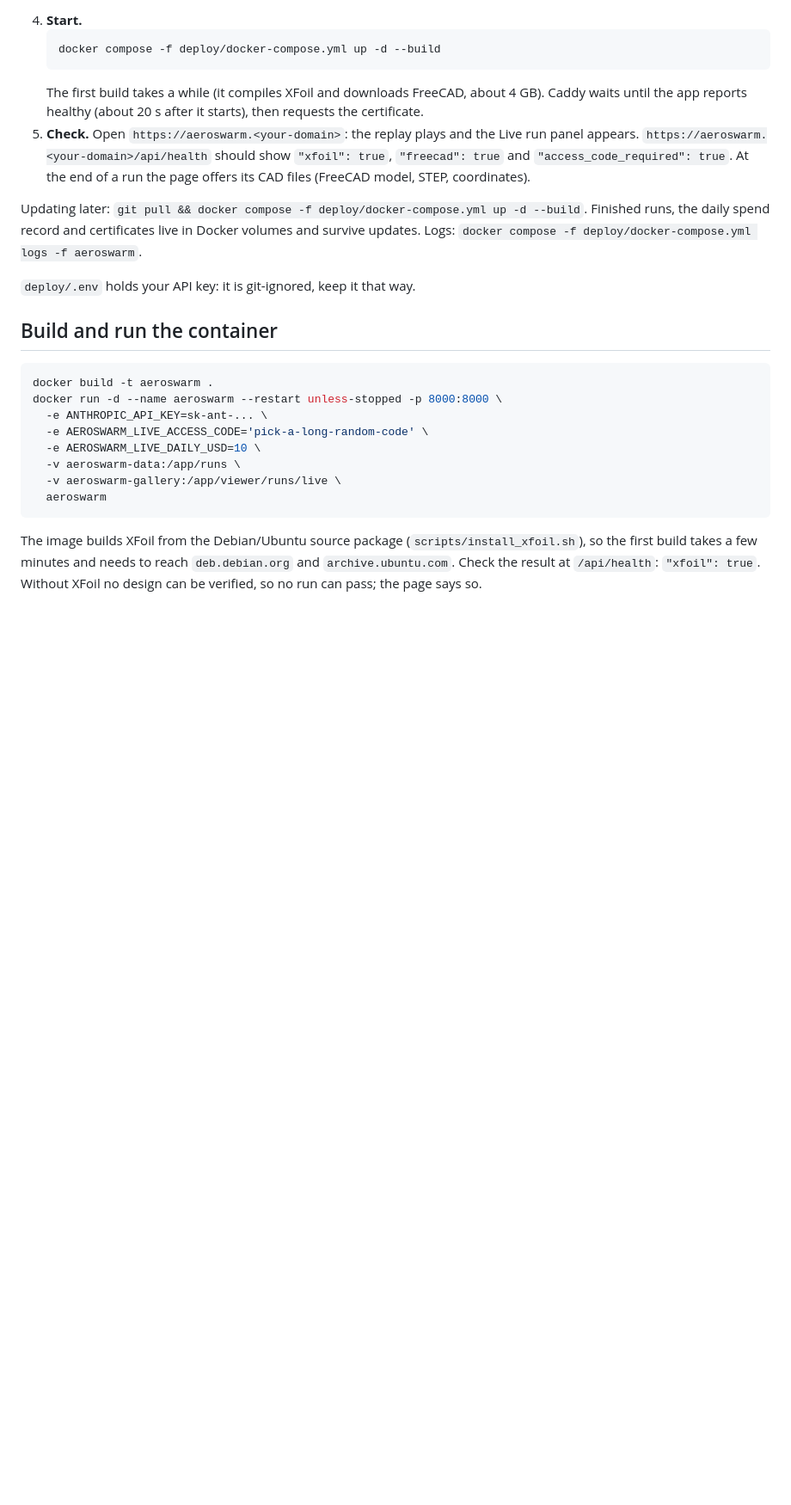
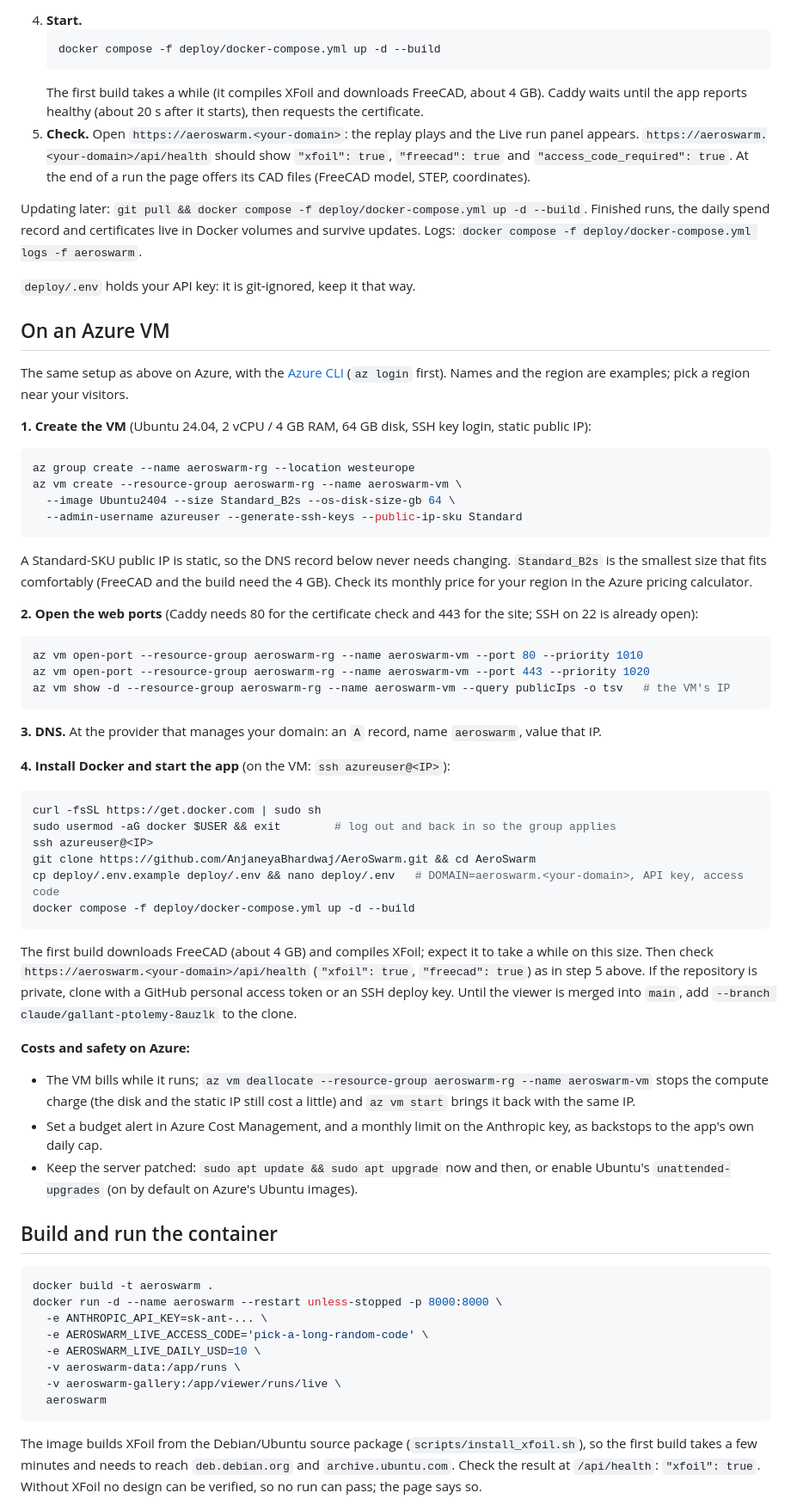
Before and after one commit to AnjaneyaBhardwaj/AeroSwarm, a Markdown page: docs/DEPLOY.md, the part around the change. Shown at 86% size. Drawn GitHub-style; blank space fills up the shorter version.

Commit message:
docs/DEPLOY.md: Azure VM steps
Azure CLI commands for the VM (Ubuntu 24.04, Standard_B2s, 64 GB disk, static IP),
the web ports, the DNS record, Docker and the compose start, plus cost controls.

Co-Authored-By: Claude Opus 5.5 <noreply@anthropic.com>
Claude-Session: https://claude.ai/code/session_01S37Tr2oxpfQdCacUXWGZB8

````diff
--- a/docs/DEPLOY.md
+++ b/docs/DEPLOY.md
@@ -58,6 +58,58 @@ spend record and certificates live in Docker volumes and survive updates. Logs:
 `docker compose -f deploy/docker-compose.yml logs -f aeroswarm`.
 
 `deploy/.env` holds your API key: it is git-ignored, keep it that way.
+
+## On an Azure VM
+
+The same setup as above on Azure, with the [Azure CLI](https://learn.microsoft.com/cli/azure/install-azure-cli)
+(`az login` first). Names and the region are examples; pick a region near your visitors.
+
+**1. Create the VM** (Ubuntu 24.04, 2 vCPU / 4 GB RAM, 64 GB disk, SSH key login, static public IP):
+
+```bash
+az group create --name aeroswarm-rg --location westeurope
+az vm create --resource-group aeroswarm-rg --name aeroswarm-vm \
+  --image Ubuntu2404 --size Standard_B2s --os-disk-size-gb 64 \
+  --admin-username azureuser --generate-ssh-keys --public-ip-sku Standard
+```
+
+A Standard-SKU public IP is static, so the DNS record below never needs changing. `Standard_B2s` is the smallest
+size that fits comfortably (FreeCAD and the build need the 4 GB). Check its monthly price for your region in the
+Azure pricing calculator.
+
+**2. Open the web ports** (Caddy needs 80 for the certificate check and 443 for the site; SSH on 22 is already open):
+
+```bash
+az vm open-port --resource-group aeroswarm-rg --name aeroswarm-vm --port 80 --priority 1010
+az vm open-port --resource-group aeroswarm-rg --name aeroswarm-vm --port 443 --priority 1020
+az vm show -d --resource-group aeroswarm-rg --name aeroswarm-vm --query publicIps -o tsv   # the VM's IP
+```
+
+**3. DNS.** At the provider that manages your domain: an `A` record, name `aeroswarm`, value that IP.
+
+**4. Install Docker and start the app** (on the VM: `ssh azureuser@<IP>`):
+
+```bash
+curl -fsSL https://get.docker.com | sudo sh
+sudo usermod -aG docker $USER && exit        # log out and back in so the group applies
+ssh azureuser@<IP>
+git clone https://github.com/AnjaneyaBhardwaj/AeroSwarm.git && cd AeroSwarm
+cp deploy/.env.example deploy/.env && nano deploy/.env   # DOMAIN=aeroswarm.<your-domain>, API key, access code
+docker compose -f deploy/docker-compose.yml up -d --build
+```
+
+The first build downloads FreeCAD (about 4 GB) and compiles XFoil; expect it to take a while on this size. Then
+check `https://aeroswarm.<your-domain>/api/health` (`"xfoil": true`, `"freecad": true`) as in step 5 above.
+If the repository is private, clone with a GitHub personal access token or an SSH deploy key. Until the viewer is
+merged into `main`, add `--branch claude/gallant-ptolemy-8auzlk` to the clone.
+
+**Costs and safety on Azure:**
+- The VM bills while it runs; `az vm deallocate --resource-group aeroswarm-rg --name aeroswarm-vm` stops the compute
+  charge (the disk and the static IP still cost a little) and `az vm start` brings it back with the same IP.
+- Set a budget alert in Azure Cost Management, and a monthly limit on the Anthropic key, as backstops to the app's
+  own daily cap.
+- Keep the server patched: `sudo apt update && sudo apt upgrade` now and then, or enable Ubuntu's
+  `unattended-upgrades` (on by default on Azure's Ubuntu images).
 
 ## Build and run the container
 
````
